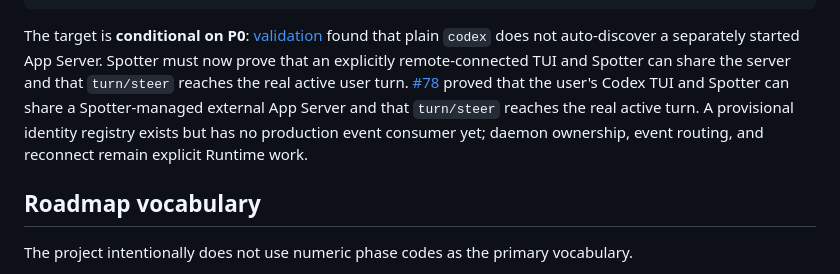
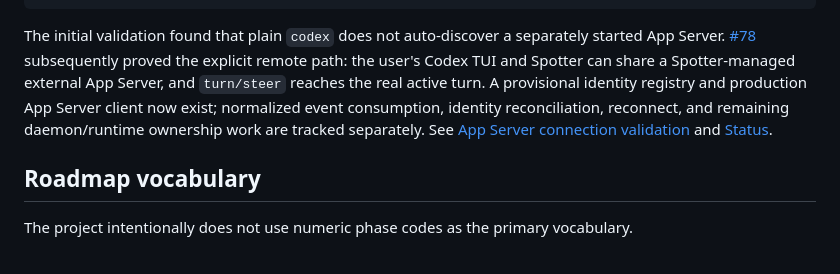
Before and after one commit to Bogyie/spotter, a Markdown page: docs/README.md, the part around the change. GitHub-like rendering.

Commit message:
docs: align index with validated App Server path

````diff
--- a/docs/README.md
+++ b/docs/README.md
@@ -84,14 +84,7 @@ spotterd
 PreToolUse Hook only for deterministic blocking
 ```
 
-The target is **conditional on P0**: [validation](app-server-validation.md) found that
-plain `codex` does not auto-discover a separately started App Server. Spotter must now
-prove that an explicitly remote-connected TUI and Spotter can share the server and that
-`turn/steer` reaches the real active user turn.
-[#78](https://github.com/spotter-agent/spotter/issues/78) proved that the user's Codex TUI and
-Spotter can share a Spotter-managed external App Server and that `turn/steer` reaches the real
-active turn. A provisional identity registry exists but has no production event consumer yet;
-daemon ownership, event routing, and reconnect remain explicit Runtime work.
+The initial validation found that plain `codex` does not auto-discover a separately started App Server. [#78](https://github.com/spotter-agent/spotter/issues/78) subsequently proved the explicit remote path: the user's Codex TUI and Spotter can share a Spotter-managed external App Server, and `turn/steer` reaches the real active turn. A provisional identity registry and production App Server client now exist; normalized event consumption, identity reconciliation, reconnect, and remaining daemon/runtime ownership work are tracked separately. See [App Server connection validation](app-server-validation.md) and [Status](status.md).
 
 ## Roadmap vocabulary
 
````
